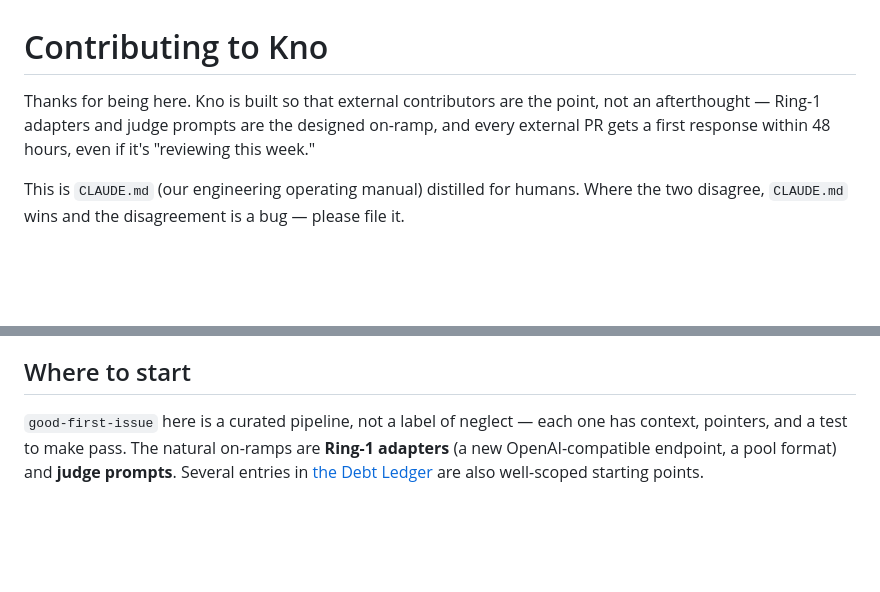
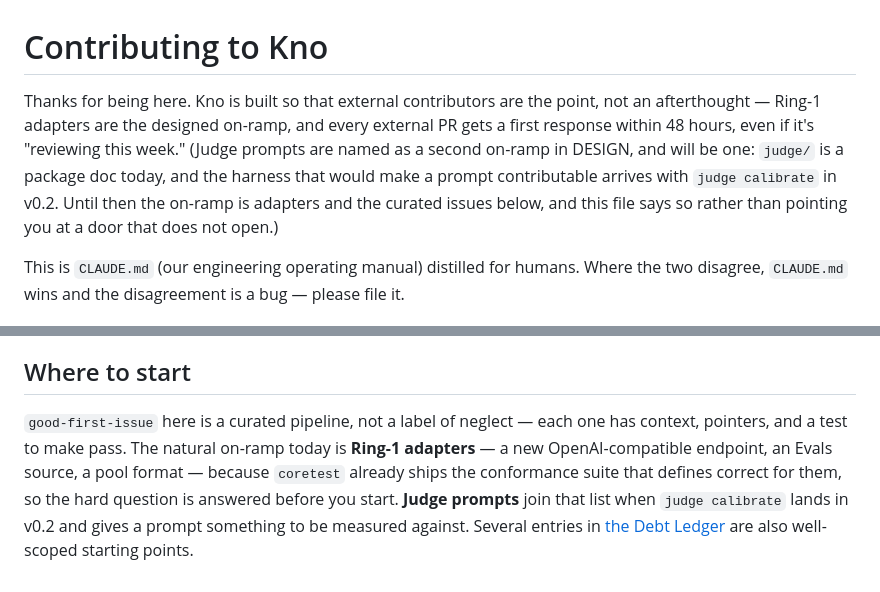
Before and after one commit to Knograph/kno, a Markdown page: CONTRIBUTING.md, 2 parts joined by grey strips. Drawn GitHub-style; blank space fills up the shorter version.

Commit message:
docs: stop advertising an on-ramp that does not exist yet (#162)
CLAUDE.md and CONTRIBUTING.md both name judge prompts as a designed
contributor on-ramp, in three places. judge/ is a package doc: there is no
prompt to submit, nothing to submit it to, and no way to tell whether a
submitted one is better than what it replaces. A contributor following
that sentence finds a closed door.

Ring-1 adapters are the honest answer today, and the reason is worth
stating rather than asserting: coretest already ships the conformance
suite that defines correct for an adapter, so the hard question is
answered before a contributor starts. That is what makes an on-ramp real.

Judge prompts are not dropped — they are dated. judge calibrate is planned
for v0.2 and is what gives a prompt something to be measured against; the
docs now say that instead of implying the door is open.

Found by the good-first-issue Phase-0 workstream, which audited the
promise before labelling anything against it.

Signed-off-by: DeVaris Brown <devaris@devaris.com>

```diff
--- a/CONTRIBUTING.md
+++ b/CONTRIBUTING.md
@@ -1,8 +1,12 @@
 # Contributing to Kno
 
 Thanks for being here. Kno is built so that external contributors are the point, not an
-afterthought — Ring-1 adapters and judge prompts are the designed on-ramp, and every external PR
-gets a first response within 48 hours, even if it's "reviewing this week."
+afterthought — Ring-1 adapters are the designed on-ramp, and every external PR gets a first
+response within 48 hours, even if it's "reviewing this week." (Judge prompts are named as a
+second on-ramp in DESIGN, and will be one: `judge/` is a package doc today, and the harness
+that would make a prompt contributable arrives with `judge calibrate` in v0.2. Until then the
+on-ramp is adapters and the curated issues below, and this file says so rather than pointing
+you at a door that does not open.)
 
 This is `CLAUDE.md` (our engineering operating manual) distilled for humans. Where the two
 disagree, `CLAUDE.md` wins and the disagreement is a bug — please file it.
@@ -302,6 +306,9 @@ none ever goes into telemetry.
 ## Where to start
 
 `good-first-issue` here is a curated pipeline, not a label of neglect — each one has context,
-pointers, and a test to make pass. The natural on-ramps are **Ring-1 adapters** (a new
-OpenAI-compatible endpoint, a pool format) and **judge prompts**. Several entries in
-[the Debt Ledger](docs/debt.md) are also well-scoped starting points.
+pointers, and a test to make pass. The natural on-ramp today is **Ring-1 adapters** — a new
+OpenAI-compatible endpoint, an Evals source, a pool format — because `coretest` already ships
+the conformance suite that defines correct for them, so the hard question is answered before
+you start. **Judge prompts** join that list when `judge calibrate` lands in v0.2 and gives a
+prompt something to be measured against. Several entries in [the Debt Ledger](docs/debt.md)
+are also well-scoped starting points.
```
Also changed, not shown: CLAUDE.md (+1 -1 lines).
